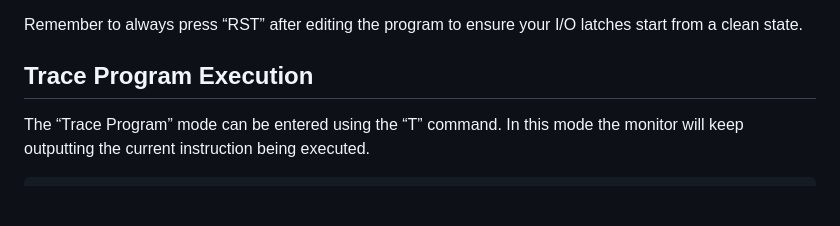
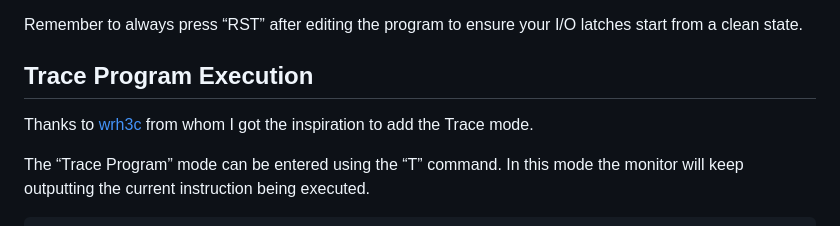
Before and after one commit to nicolacimmino/PLC-14500, a Markdown page: 14500mon/README.md, the part around the change. Rendered like a GitHub page; blank space fills up the shorter version.

Commit message:
Add credit

```diff
--- a/14500mon/README.md
+++ b/14500mon/README.md
@@ -219,6 +219,8 @@ Remember to always press “RST” after editing the program to ensure your I/O
 
 ## Trace Program Execution
 
+Thanks to [wrh3c](https://github.com/wrh3c) from whom I got the inspiration to add the Trace mode.
+
 The “Trace Program” mode can be entered using the “T” command. In this mode the monitor will keep outputting the current
 instruction being executed.
 
```
